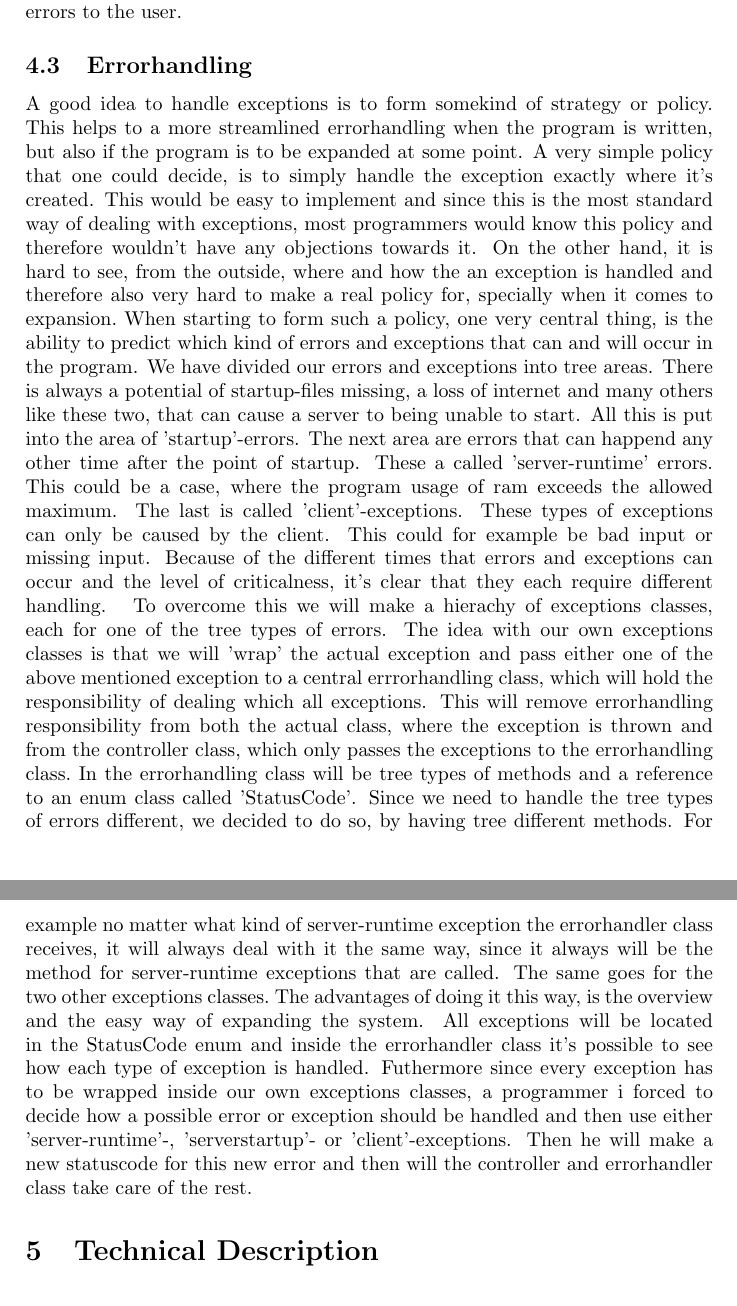
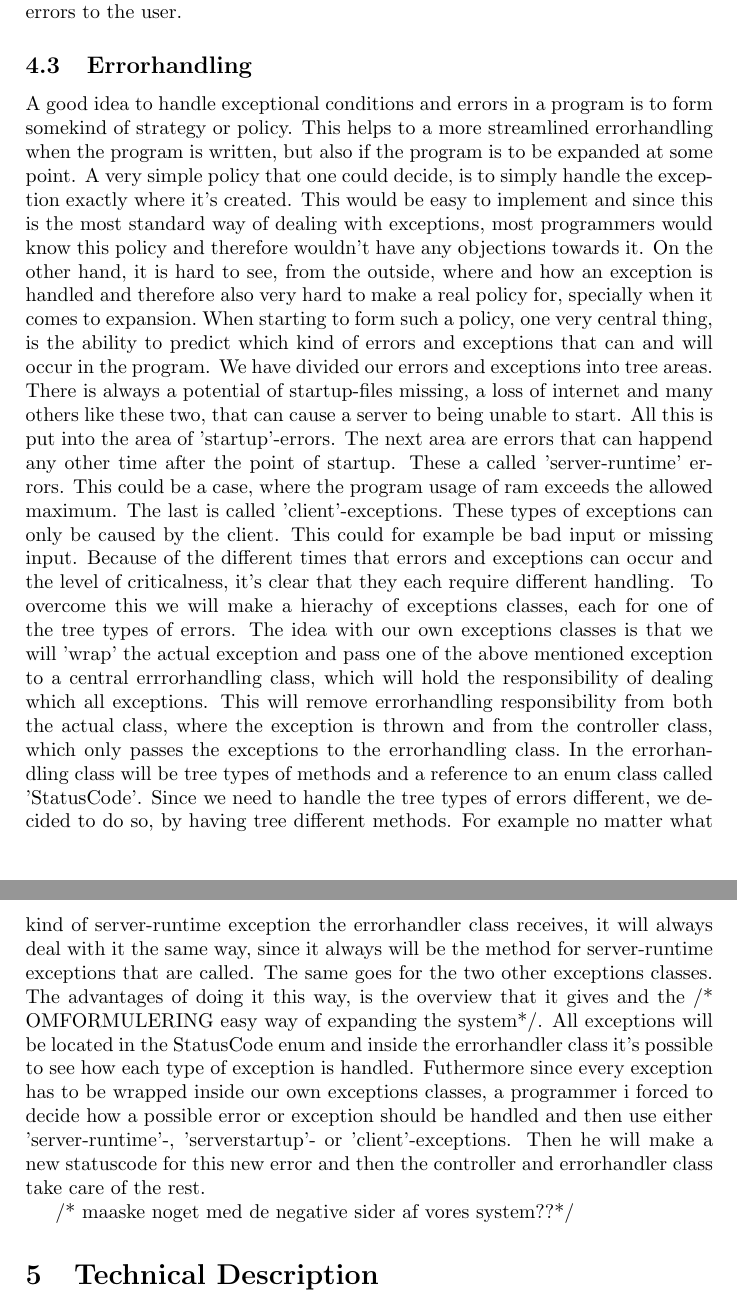
Before and after one commit to kasraman1000/KrakProjekt, a LaTeX document (tex/ReportDraft.tex): two parts of pages 11 and 12 of 29, joined at a grey line, cut so that both start at the same text. Compiled offline with pdfLaTeX.

Commit message:
Errorhandling section ALMOST done

```diff
--- a/tex/ReportDraft.tex
+++ b/tex/ReportDraft.tex
@@ -247,16 +246,18 @@ This class /*contains*/is one of our data structures, which is used when searchi
 				The index.html file contains both HTML and Java Script. The HTML part is responsible of positioning the map element, the buttons and the text fields. The Java Script part takes care of connecting to the server, adding the received SVG element to the HTML DOM, maintaining the viewport when the user zooms or pans and it takes care of receiving errors and displaying the right errors to the user.
 
 		\subsection{Errorhandling}
-			A good idea to handle exceptions is to form somekind of strategy or policy. This helps to a more streamlined errorhandling
+			A good idea to handle exceptional conditions and errors in a program is to form somekind of strategy or policy. This helps to a more streamlined errorhandling
 			when the program is written, but also if the program is to be expanded at some point. A very simple policy that one could decide, is to
 			simply handle the exception exactly where it's created. This would be easy to implement and since this is the most standard way of dealing with
 			exceptions, most programmers would know this policy and therefore wouldn't have any objections towards it. On the other hand, it is hard to see, from
-			the outside, where and how the an exception is handled and therefore also very hard to make a real policy for, specially when it comes to expansion.\
+			the outside, where and how an exception is handled and therefore also very hard to make a real policy for, specially when it comes to expansion.\
 			When starting to form such a policy, one very central thing, is the ability to predict which kind of errors and exceptions that can and will
 			occur in the program. We have divided our errors and exceptions into tree areas. There is always a potential of startup-files missing, a loss of internet and many others like these two, that can cause a server to being unable to start. All this is put into the area of 'startup'-errors. The next area are errors that can happend any other time after the point of startup. These a called 'server-runtime' errors. This could be a case, where the program usage of ram exceeds the allowed maximum. The last is called 'client'-exceptions. These types of exceptions can only be caused by the client. This could for example be bad input or missing input.  Because of the different times that errors and exceptions can occur and the level of criticalness, it's clear that they each require different handling. \
-			To overcome this we will make a hierachy of exceptions classes, each for one of the tree types of errors. The idea with our own exceptions classes is that we will 'wrap' the actual exception and pass either one of the above mentioned exception to a central errrorhandling class, which will hold the responsibility of dealing which all exceptions. This will remove errorhandling responsibility from both the actual class, where the exception is thrown and from the controller class, which only passes the exceptions to the errorhandling class.\
+			To overcome this we will make a hierachy of exceptions classes, each for one of the tree types of errors. The idea with our own exceptions classes is that we will 'wrap' the actual exception and pass one of the above mentioned exception to a central errrorhandling class, which will hold the responsibility of dealing which all exceptions. This will remove errorhandling responsibility from both the actual class, where the exception is thrown and from the controller class, which only passes the exceptions to the errorhandling class.\
 			In the errorhandling class will be tree types of methods and a reference to an enum class called 'StatusCode'. Since we need to handle the tree types of errors different, we decided to do so, by having tree different methods. For example no matter what kind of server-runtime exception the errorhandler class receives, it will always deal with it the same way, since it always will be the method for server-runtime exceptions that are called. The same goes for the two other exceptions classes.\
-			The advantages of doing it this way, is the overview and the easy way of expanding the system. All exceptions will be located in the StatusCode enum and inside the errorhandler class it's possible to see how each type of exception is handled. Futhermore since every exception has to be wrapped inside our own exceptions classes, a programmer i forced to decide how a possible error or exception should be handled and then use either 'server-runtime'-, 'serverstartup'- or 'client'-exceptions. Then he will make a new statuscode for this new error and then will the controller and errorhandler class take care of the rest.
+			The advantages of doing it this way, is the overview that it gives and the /* OMFORMULERING easy way of expanding the system*/. All exceptions will be located in the StatusCode enum and inside the errorhandler class it's possible to see how each type of exception is handled. Futhermore since every exception has to be wrapped inside our own exceptions classes, a programmer i forced to decide how a possible error or exception should be handled and then use either 'server-runtime'-, 'serverstartup'- or 'client'-exceptions. Then he will make a new statuscode for this new error and then the controller and errorhandler class take care of the rest.
+
+			/* maaske noget med de negative sider af vores system??*/
 
 
 
```
Also changed, not shown: tex/ReportDraft.tex (3 more changed lines).
